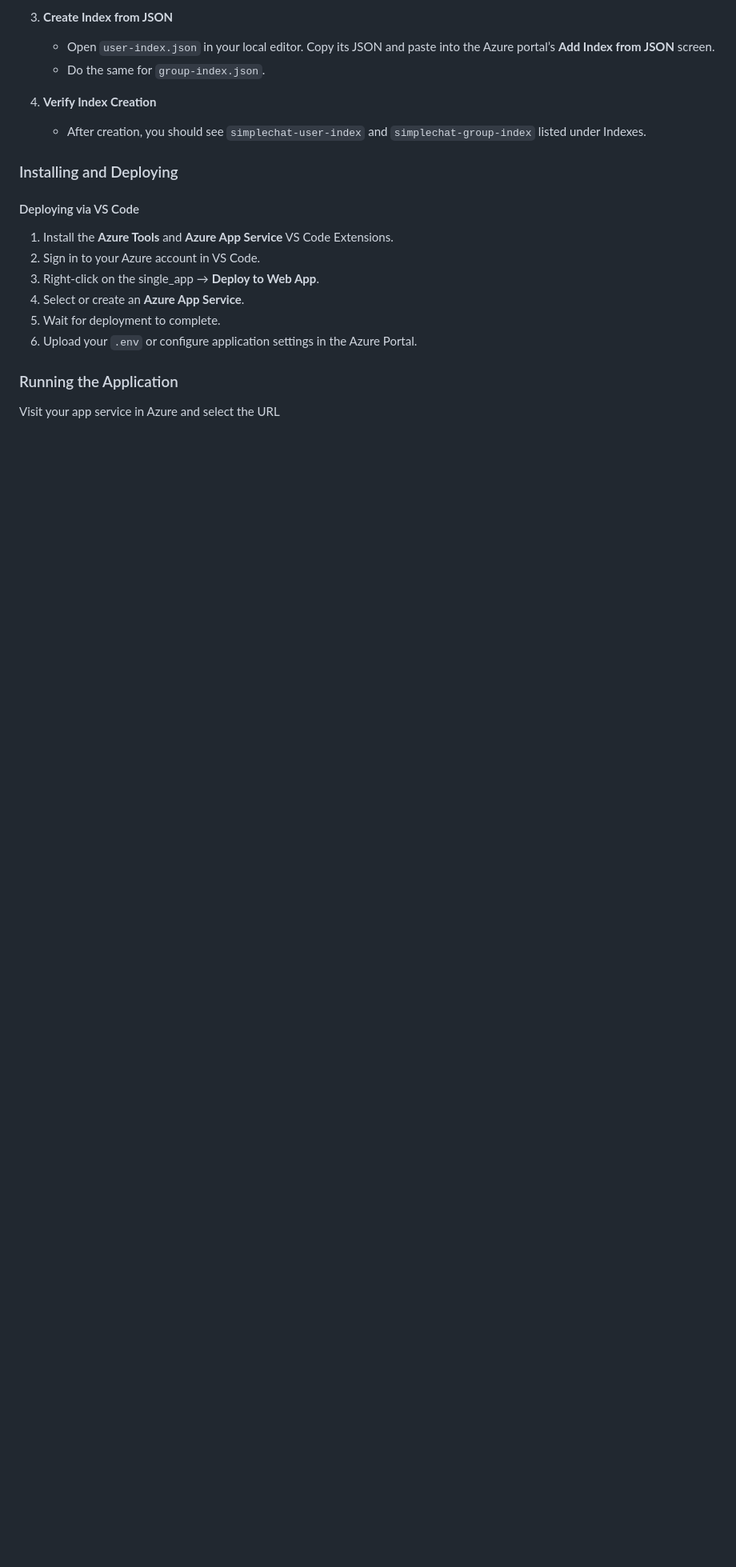
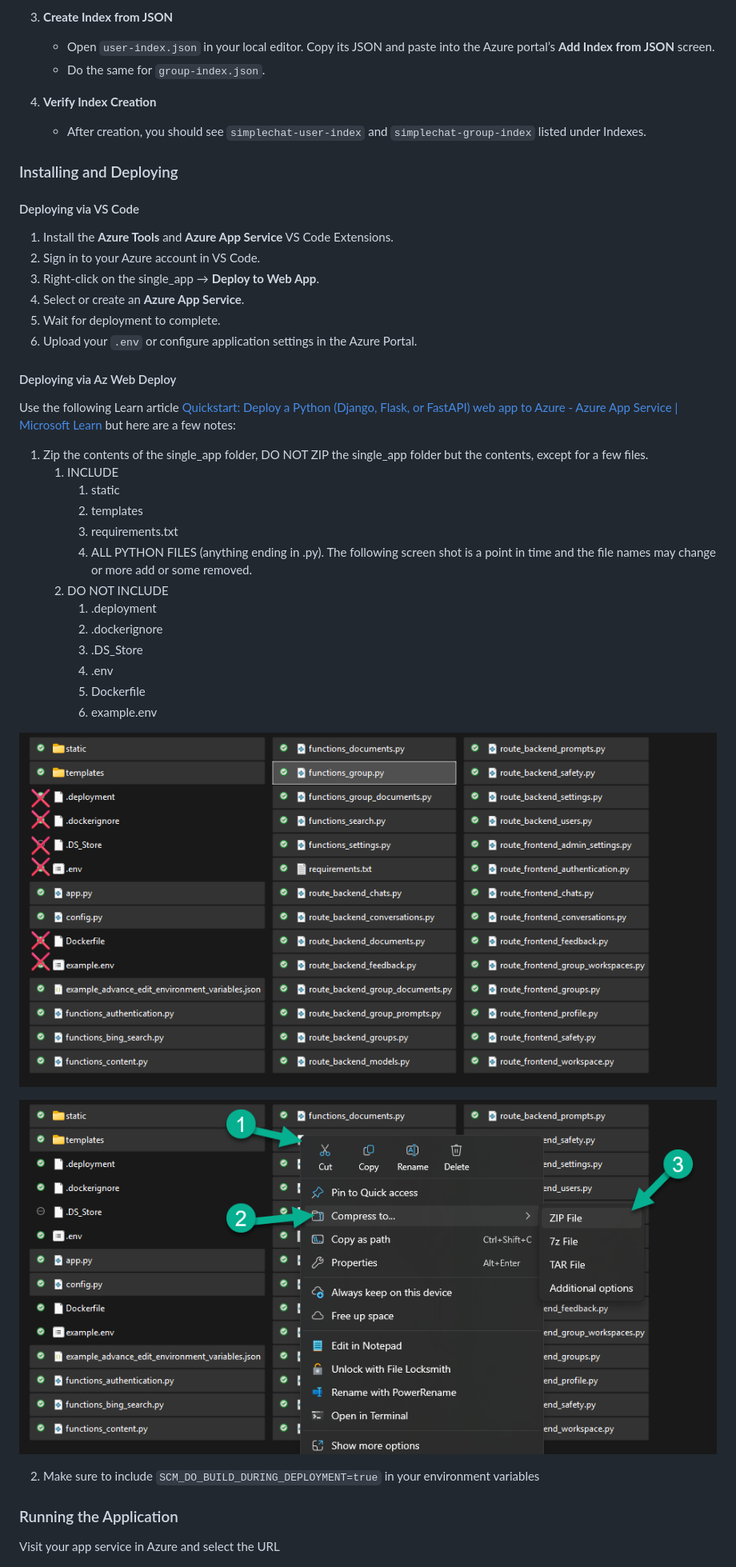
Before and after one commit to wtomaz808/simplechat, a Markdown page: README.md, the part around the change. Shown: that part at 80% size. Rendered like a GitHub page; pictures changed too: images/files_to_zip.png (added), images/zip_the_files.png (added); blank space fills up the shorter version.

```diff
--- a/README.md
+++ b/README.md
@@ -534,6 +534,30 @@ Both schemas are found in the `artifacts/` folder (`user-index.json` and `group-
 5. Wait for deployment to complete.
 6. Upload your `.env` or configure application settings in the Azure Portal.
 
+#### Deploying via Az Web Deploy
+
+Use the following Learn article [Quickstart: Deploy a Python (Django, Flask, or FastAPI) web app to Azure - Azure App Service | Microsoft Learn](https://learn.microsoft.com/en-us/azure/app-service/quickstart-python?tabs=flask%2Cwindows%2Cazure-cli%2Czip-deploy%2Cdeploy-instructions-azportal%2Cterminal-bash%2Cdeploy-instructions-zip-azcli) but here are a few notes:
+
+1. Zip the contents of the single_app folder, DO NOT ZIP the single_app folder but the contents, except for a few files.
+   1. INCLUDE
+      1. static
+      2. templates
+      3. requirements.txt
+      4. ALL PYTHON FILES (anything ending in .py). The following screen shot is a point in time and the file names may change or more add or some removed.
+   2. DO NOT INCLUDE
+      1. .deployment
+      2. .dockerignore
+      3. .DS_Store
+      4. .env
+      5. Dockerfile
+      6. example.env
+
+![Files to zip](./images/files_to_zip.png)
+
+![Zip the files](./images/zip_the_files.png)
+
+2. Make sure to include `SCM_DO_BUILD_DURING_DEPLOYMENT=true` in your environment variables
+
 ### Running the Application
 
 Visit your app service in Azure and select the URL
```
Also changed, not shown: 12 other files.
